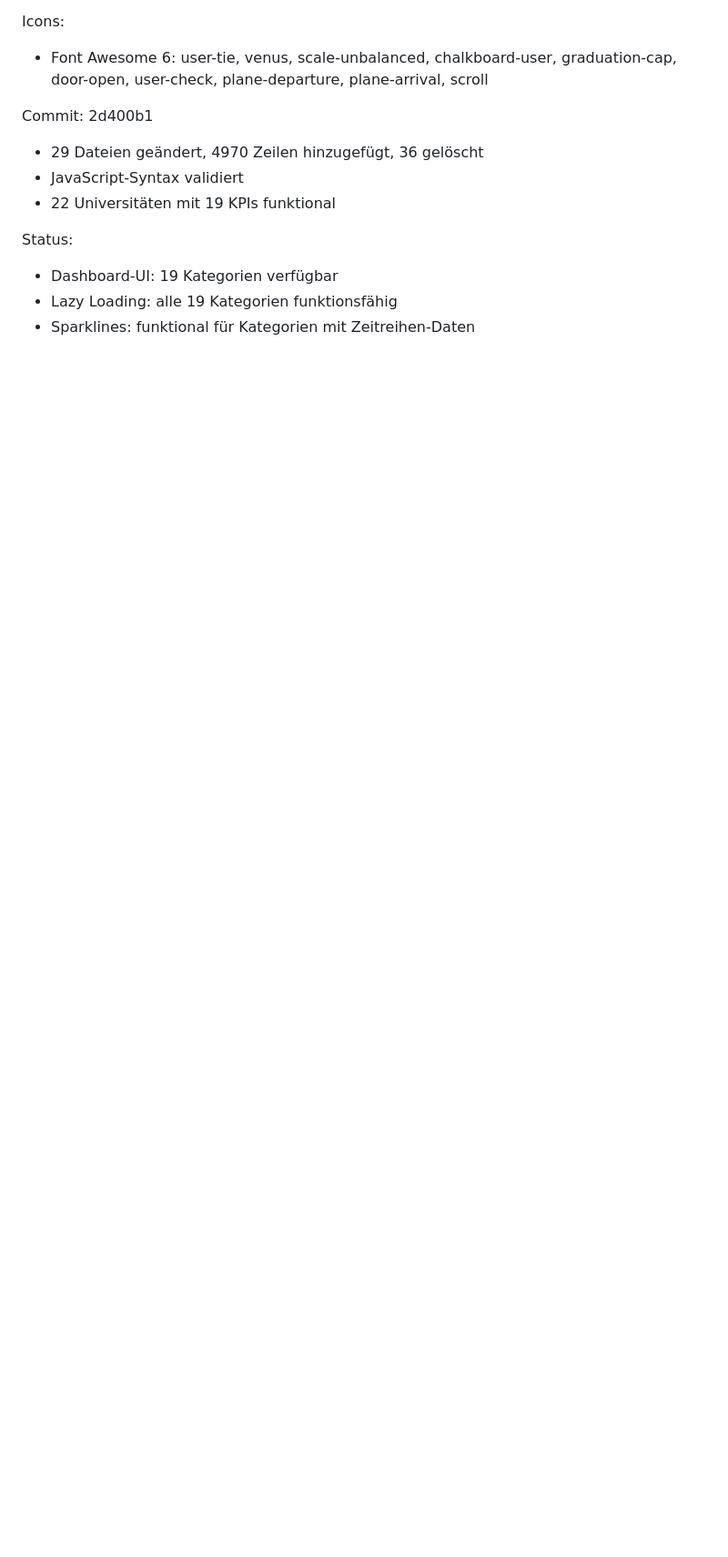
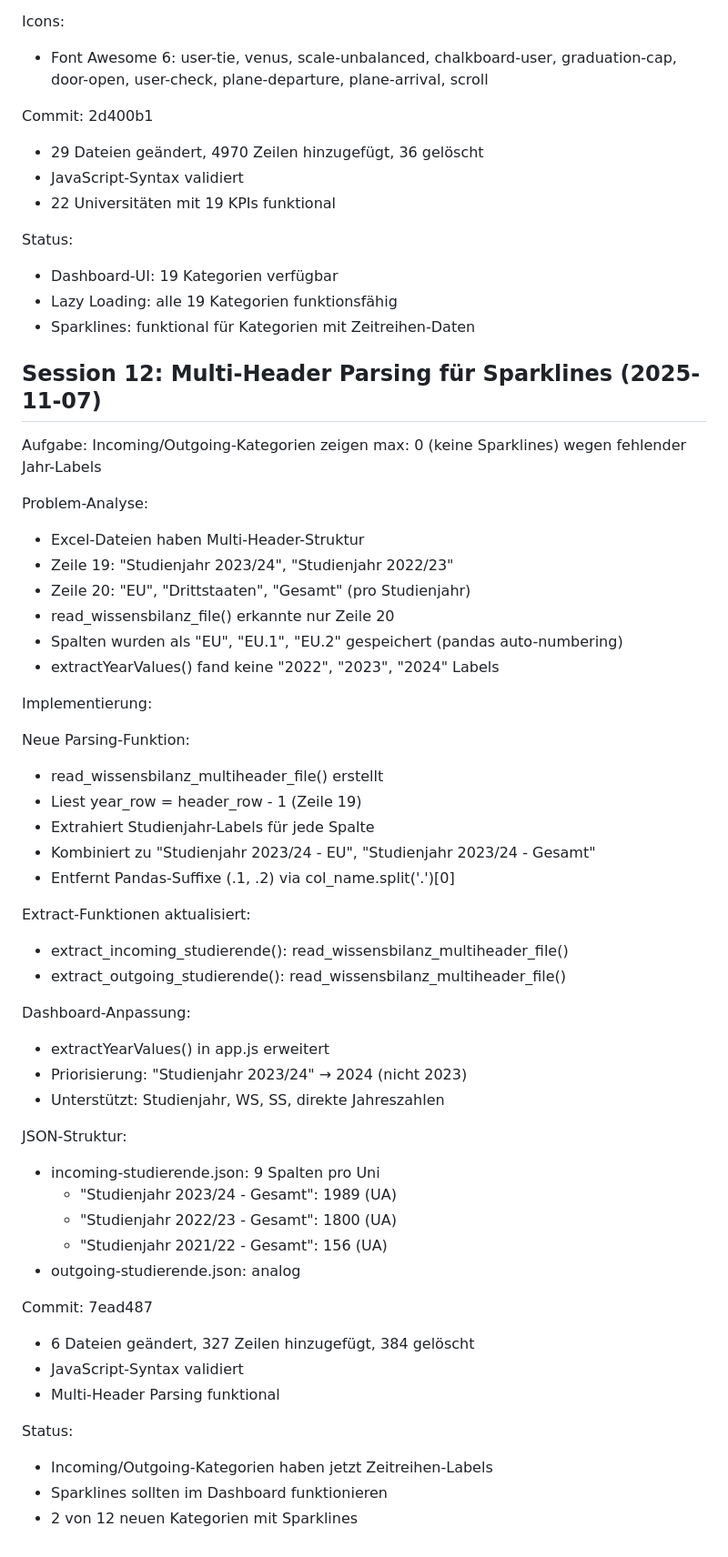
Before and after one commit to chpollin/VedMedAI, a Markdown page: docs/knowledge/PROJECT-JOURNAL.md, the part around the change. Shown at 91% size. Drawn GitHub-style; blank space fills up the shorter version.

```diff
--- a/docs/knowledge/PROJECT-JOURNAL.md
+++ b/docs/knowledge/PROJECT-JOURNAL.md
@@ -454,3 +454,50 @@ Status:
 - Dashboard-UI: 19 Kategorien verfügbar
 - Lazy Loading: alle 19 Kategorien funktionsfähig
 - Sparklines: funktional für Kategorien mit Zeitreihen-Daten
+
+## Session 12: Multi-Header Parsing für Sparklines (2025-11-07)
+
+Aufgabe: Incoming/Outgoing-Kategorien zeigen max: 0 (keine Sparklines) wegen fehlender Jahr-Labels
+
+Problem-Analyse:
+- Excel-Dateien haben Multi-Header-Struktur
+- Zeile 19: "Studienjahr 2023/24", "Studienjahr 2022/23"
+- Zeile 20: "EU", "Drittstaaten", "Gesamt" (pro Studienjahr)
+- read_wissensbilanz_file() erkannte nur Zeile 20
+- Spalten wurden als "EU", "EU.1", "EU.2" gespeichert (pandas auto-numbering)
+- extractYearValues() fand keine "2022", "2023", "2024" Labels
+
+Implementierung:
+
+Neue Parsing-Funktion:
+- read_wissensbilanz_multiheader_file() erstellt
+- Liest year_row = header_row - 1 (Zeile 19)
+- Extrahiert Studienjahr-Labels für jede Spalte
+- Kombiniert zu "Studienjahr 2023/24 - EU", "Studienjahr 2023/24 - Gesamt"
+- Entfernt Pandas-Suffixe (.1, .2) via col_name.split('.')[0]
+
+Extract-Funktionen aktualisiert:
+- extract_incoming_studierende(): read_wissensbilanz_multiheader_file()
+- extract_outgoing_studierende(): read_wissensbilanz_multiheader_file()
+
+Dashboard-Anpassung:
+- extractYearValues() in app.js erweitert
+- Priorisierung: "Studienjahr 2023/24" → 2024 (nicht 2023)
+- Unterstützt: Studienjahr, WS, SS, direkte Jahreszahlen
+
+JSON-Struktur:
+- incoming-studierende.json: 9 Spalten pro Uni
+  - "Studienjahr 2023/24 - Gesamt": 1989 (UA)
+  - "Studienjahr 2022/23 - Gesamt": 1800 (UA)
+  - "Studienjahr 2021/22 - Gesamt": 156 (UA)
+- outgoing-studierende.json: analog
+
+Commit: 7ead487
+- 6 Dateien geändert, 327 Zeilen hinzugefügt, 384 gelöscht
+- JavaScript-Syntax validiert
+- Multi-Header Parsing funktional
+
+Status:
+- Incoming/Outgoing-Kategorien haben jetzt Zeitreihen-Labels
+- Sparklines sollten im Dashboard funktionieren
+- 2 von 12 neuen Kategorien mit Sparklines
```
Also changed, not shown: pre-processing/README.md (+33 -0 lines).
